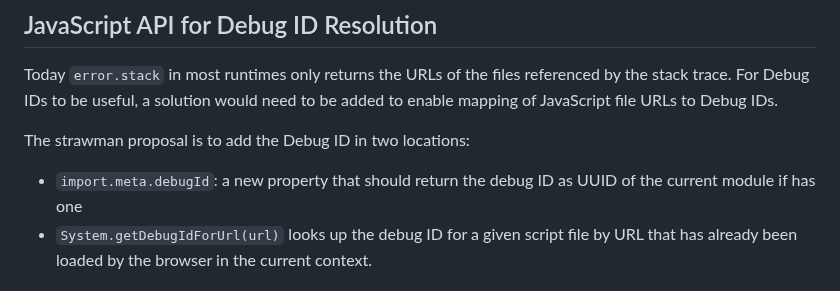
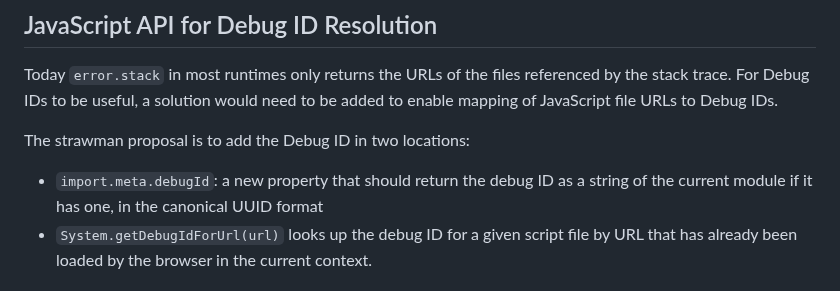
Before and after one commit to tc39/source-map, a Markdown page: proposals/debug-id.md, the part around the change. Drawn GitHub-style.

Commit message:
Update proposals/debug-id.md
Co-authored-by: Arpad Borsos <swatinem@swatinem.de>

```diff
--- a/proposals/debug-id.md
+++ b/proposals/debug-id.md
@@ -131,8 +131,8 @@ to enable mapping of JavaScript file URLs to Debug IDs.
 
 The strawman proposal is to add the Debug ID in two locations:
 
-* `import.meta.debugId`: a new property that should return the debug ID as UUID
-  of the current module if has one
+* `import.meta.debugId`: a new property that should return the debug ID as a string
+  of the current module if it has one, in the canonical UUID format
 * `System.getDebugIdForUrl(url)` looks up the debug ID for a given script file by
   URL that has already been loaded by the browser in the current context.
 
```
